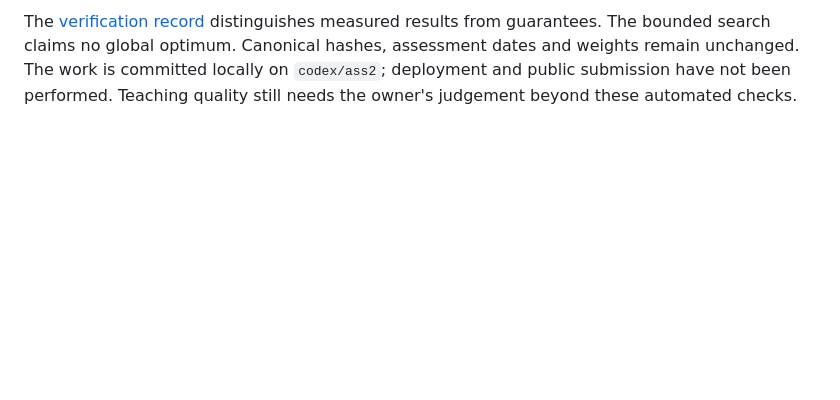
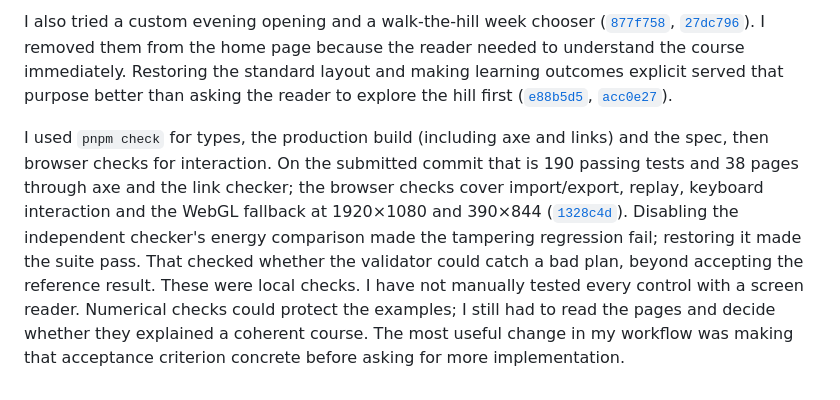
Before and after one commit to comp4020-agentic-coding-studio/comp4020-ass2-1181278174, a Markdown page: PROCESS.md, the part around one of its changes. Drawn GitHub-style; blank space fills up the shorter version.

Commit message:
process: the account, from the harness to the lab

```diff
--- a/PROCESS.md
+++ b/PROCESS.md
@@ -68,6 +86,22 @@ separate from flight legality; failed strategies never acquire successful flight
 
-The [verification record](docs/lab-rebuild-verification.md) distinguishes measured results
-from guarantees. The bounded search claims no global optimum. Canonical hashes, assessment
-dates and weights remain unchanged. The work is committed locally on `codex/ass2`;
-deployment and public submission have not been performed. Teaching quality still needs
-the owner's judgement beyond these automated checks.
+I also tried a custom evening opening and a walk-the-hill week chooser
+([`877f758`](https://github.com/comp4020-agentic-coding-studio/comp4020-ass2-1181278174/commit/877f758),
+[`27dc796`](https://github.com/comp4020-agentic-coding-studio/comp4020-ass2-1181278174/commit/27dc796)).
+I removed them from the home page because the reader needed to understand the course
+immediately. Restoring the standard layout and making learning outcomes explicit served
+that purpose better than asking the reader to explore the hill first
+([`e88b5d5`](https://github.com/comp4020-agentic-coding-studio/comp4020-ass2-1181278174/commit/e88b5d5),
+[`acc0e27`](https://github.com/comp4020-agentic-coding-studio/comp4020-ass2-1181278174/commit/acc0e27)).
+
+I used `pnpm check` for types, the production build (including axe and links) and the spec,
+then browser checks for interaction. On the submitted commit that is 190 passing tests and
+38 pages through axe and the link checker; the browser checks cover import/export, replay,
+keyboard interaction and the WebGL fallback at 1920×1080 and 390×844
+([`1328c4d`](https://github.com/comp4020-agentic-coding-studio/comp4020-ass2-1181278174/commit/1328c4d)).
+Disabling the independent checker's energy comparison made the tampering regression fail;
+restoring it made the suite pass. That checked whether the validator could catch a bad
+plan, beyond accepting the reference result.
+These were local checks. I have not manually tested every control with a screen reader.
+Numerical checks could protect the examples; I still had to read the pages and decide
+whether they explained a coherent course. The most useful change in my workflow was
+making that acceptance criterion concrete before asking for more implementation.
```
Also changed, not shown: other parts of PROCESS.md (+75 -57 lines).
